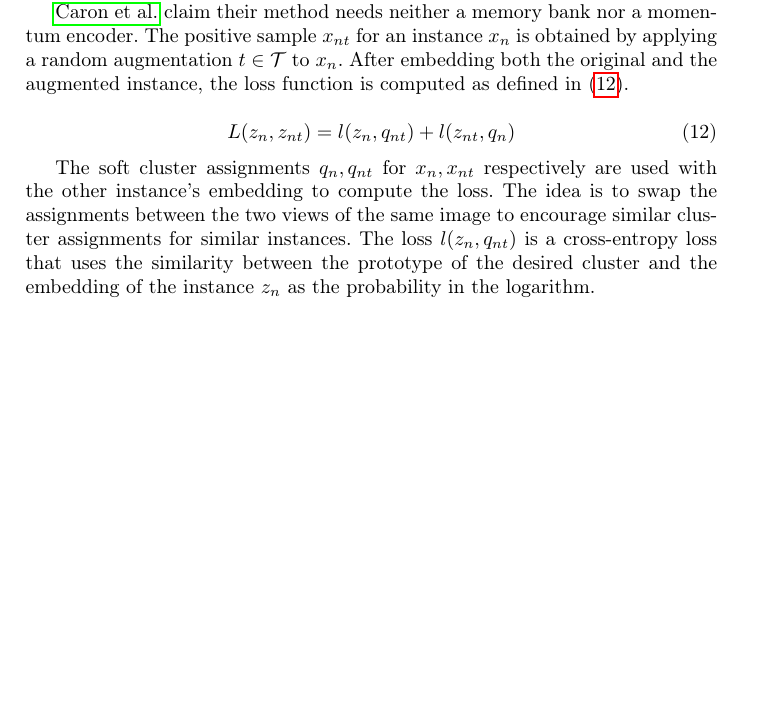
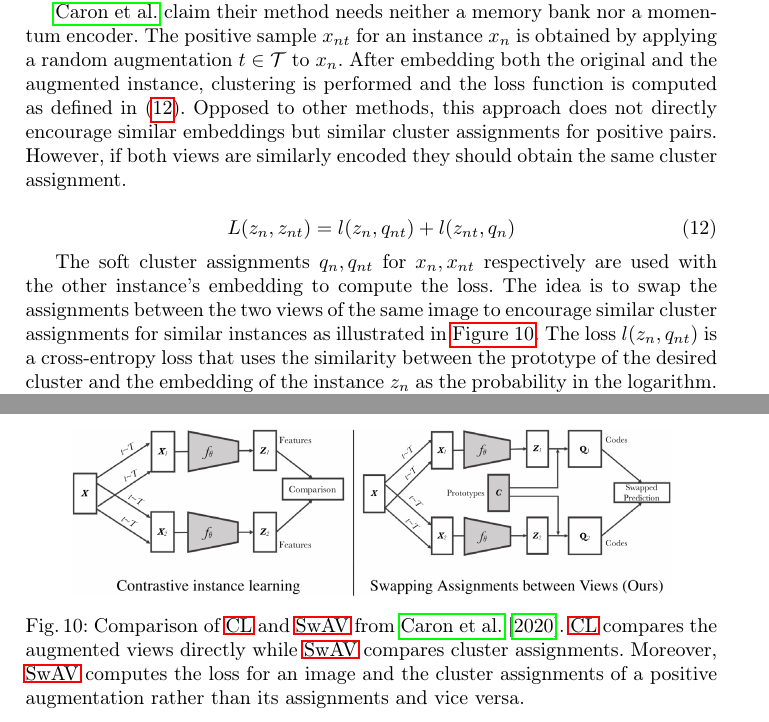
Before and after one commit to KlaraGtknst/master-seminar-ies, a LaTeX thesis (main.tex, which reads sections/main_part/negative_sampling_techniques/SwAV.tex): part of page 11 of 16 before the commit and two parts of pages 11 and 14 of 16 after it, the two joined at a grey line, cut so that both start at the same text, the shorter picture padded with empty space. Compiled offline with pdfLaTeX.

Commit message:
feat: Add visualization of SwAV

```diff
--- a/sections/main_part/negative_sampling_techniques/SwAV.tex
+++ b/sections/main_part/negative_sampling_techniques/SwAV.tex
@@ -10,8 +10,11 @@ The approach forces the clusters to have roughly the same size, i.e. form an equ
 \citeauthor{swav_2020} claim their method needs neither a memory bank nor a momentum encoder.
 The positive sample $x_{nt}$ for an instance $x_n$ is obtained by applying a
 random augmentation $t \in \mathcal{T}$ to $x_n$.
-After embedding both the original and the augmented instance, the loss function is computed
-as defined in \eqref{eq:swav_loss}.
+After embedding both the original and the augmented instance, clustering is performed and
+the loss function is computed as defined in \eqref{eq:swav_loss}.
+Opposed to other methods, this approach does not directly encourage similar embeddings but similar
+cluster assignments for positive pairs.
+However, if both views are similarly encoded they should obtain the same cluster assignment.
 
 \begin{equation}
     L(z_n, z_{nt}) = l(z_n, q_{nt}) + l(z_{nt}, q_n)
@@ -21,9 +24,20 @@ as defined in \eqref{eq:swav_loss}.
 The soft cluster assignments $q_n, q_{nt}$ for $x_n, x_{nt}$ respectively
 are used with the other instance's embedding to compute the loss.
 The idea is to swap the assignments between the two views of the same image to encourage
-similar cluster assignments for similar instances.
+similar cluster assignments for similar instances as illustrated in \autoref{fig:swav_vs_cl}.
 The loss $l(z_n, q_{nt})$ is a cross-entropy loss that uses the similarity between the prototype
 of the desired cluster and the embedding of the instance $z_n$ as the probability in the logarithm.
+
+\begin{figure}[h] % h = here, t = top, b = bottom, p = page of floats
+    \centering
+    \includegraphics[width=300pt]{images/SwAV_vs_CL.png}
+    \caption{Comparison of \ac{cl} and \ac{swav} from \citet{swav_2020}.
+    \ac{cl} compares the augmented views directly while
+    \ac{swav} compares cluster assignments.
+    Moreover, \ac{swav} computes the loss for an image and the cluster assignments of a positive augmentation
+    rather than its assignments and vice versa.}
+    \label{fig:swav_vs_cl}
+\end{figure}
 
 \citeauthor{swav_2020} also introduce multi-crop, an augmentation technique that uses different
 crops of the same image.
```
Also changed, not shown: images/SwAV_vs_CL.png (added).
